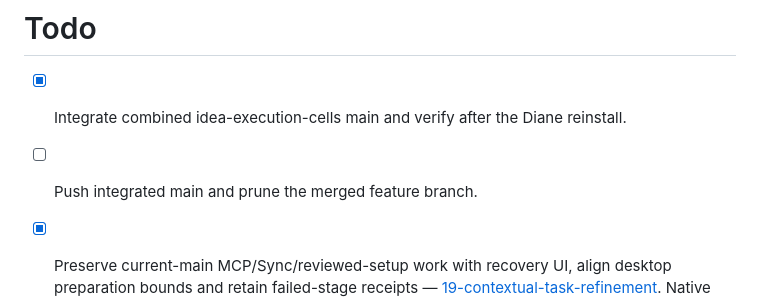
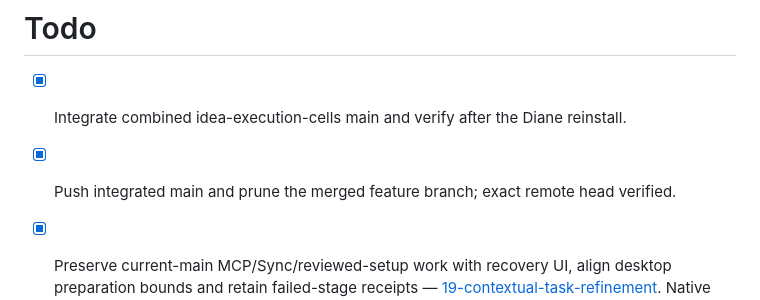
Before and after one commit to 2Mars4096/todo-sticky, a Markdown page: docs/todo.md, the part around the change. Drawn GitHub-style.

```diff
--- a/docs/todo.md
+++ b/docs/todo.md
@@ -1,7 +1,7 @@
 # Todo
 
 - [x] Integrate combined idea-execution-cells main and verify after the Diane reinstall.
-- [ ] Push integrated main and prune the merged feature branch.
+- [x] Push integrated main and prune the merged feature branch; exact remote head verified.
 
 - [x] Preserve current-main MCP/Sync/reviewed-setup work with recovery UI, align desktop preparation bounds and retain failed-stage receipts — [19-contextual-task-refinement](plans/19-contextual-task-refinement.md). Native installation and real-provider acceptance remain separate.
 
```
Also changed, not shown: docs/changelog.md (+3 -0 lines).
